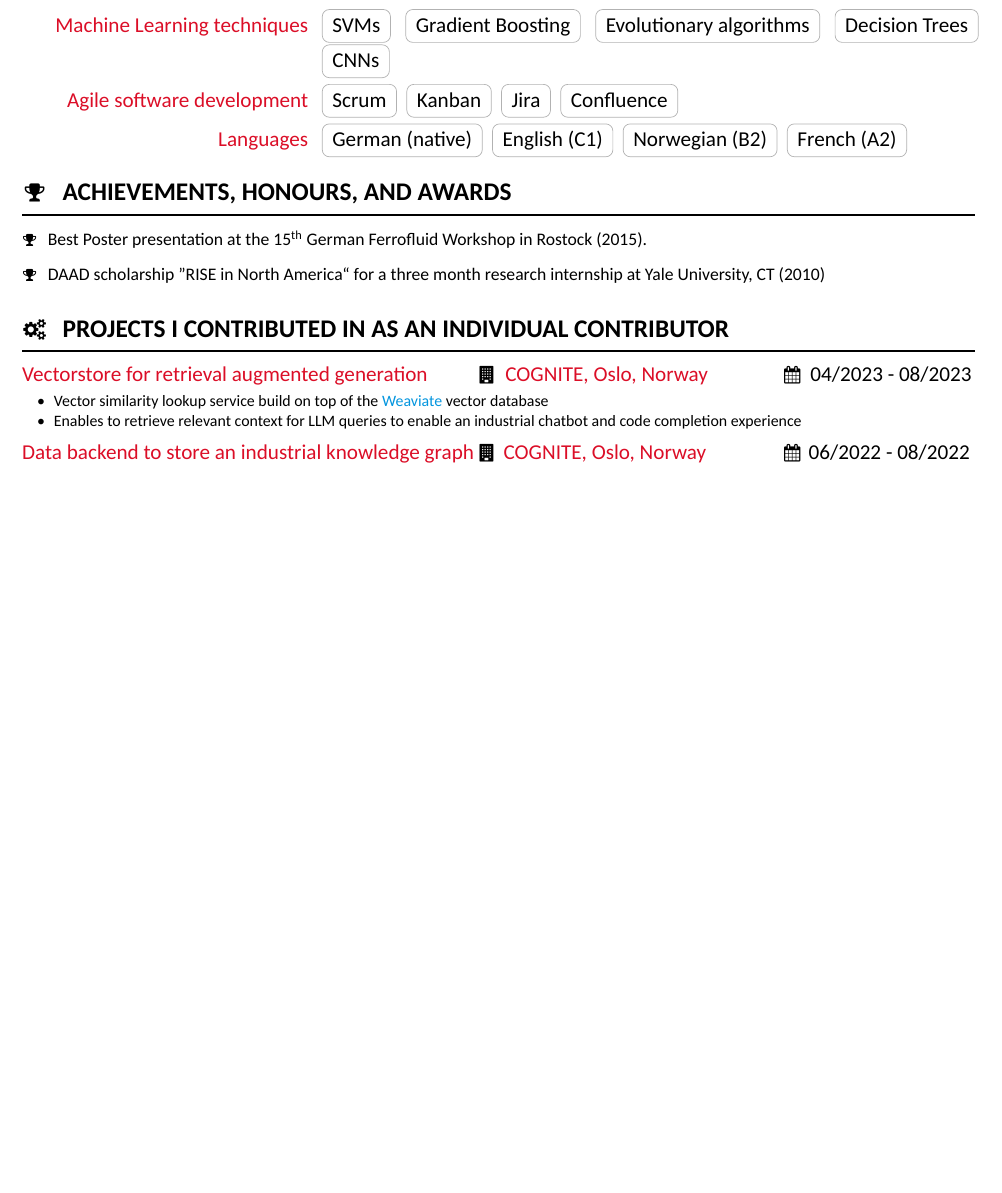
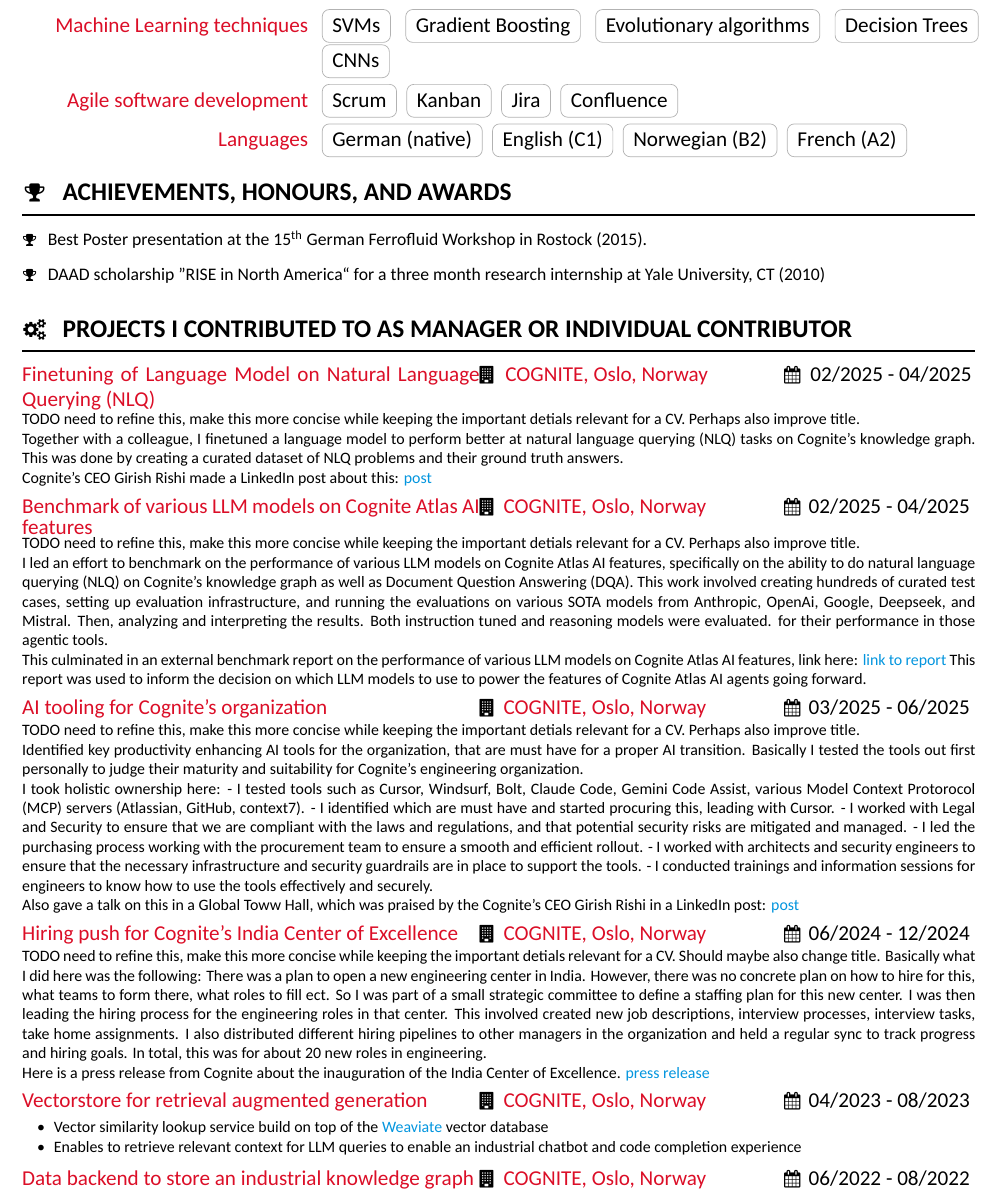
Before and after one commit to PeetCremer/pc-latex-cv, a LaTeX CV (CV_PeetCremer_en.tex): part of page 3 of 4 before the commit and part of page 3 of 5 after it, cut so that both start at the same text, the shorter picture padded with empty space. Compiled offline with XeLaTeX.

Commit message:
More TODOs

```diff
--- a/CV_PeetCremer_en.tex
+++ b/CV_PeetCremer_en.tex
@@ -214,7 +214,75 @@
 \achievement{DAAD scholarship ''RISE in North America`` for a three month research internship at Yale University, CT (2010)}
 
 
-\section[\faGears]{Projects I contributed in as an individual contributor}
+\section[\faGears]{Projects I contributed to as Manager or Individual Contributor}
+
+
+%
+\job{Finetuning of Language Model on Natural Language Querying (NLQ)}
+	{COGNITE, Oslo, Norway}
+	{02/2025 - 04/2025}
+    {
+        TODO need to refine this, make this more concise while keeping the important detials relevant for a CV. Perhaps also improve title.
+
+        Together with a colleague, I finetuned a language model to perform better at natural language querying (NLQ) tasks on Cognite's knowledge graph.
+        This was done by creating a curated dataset of NLQ problems and their ground truth answers.
+
+        Cognite's CEO Girish Rishi made a LinkedIn post about this:
+        \href{https://www.linkedin.com/posts/girish-rishi-4392587_atlas-ai-is-all-about-enabling-our-customers-activity-7336752688279207936-f58Y?utm_source=share&utm_medium=member_desktop&rcm=ACoAADAmkPABVhPkjuk0vvCtiRSid_p7fC4zU_o}{post}
+    }
+%
+\job{Benchmark of various LLM models on Cognite Atlas AI features}
+	{COGNITE, Oslo, Norway}
+	{02/2025 - 04/2025}
+    {
+        TODO need to refine this, make this more concise while keeping the important detials relevant for a CV. Perhaps also improve title.
+
+        I led an effort to benchmark on the performance of various LLM models on Cognite Atlas AI features, specifically on the ability to do natural language querying (NLQ)
+        on Cognite's knowledge graph as well as Document Question Answering (DQA).
+        This work involved creating hundreds of curated test cases, setting up evaluation infrastructure, and running the evaluations on various SOTA models from Anthropic, OpenAi, Google, Deepseek, and Mistral.
+        Then, analyzing and interpreting the results. Both instruction tuned and reasoning models were evaluated. for their performance in those agentic tools.
+
+        This culminated in an external benchmark report on the performance of various LLM models on Cognite Atlas AI features, link here: \href{https://www.cognite.com/en/resources/white-papers/atlas-ai-slm-llm-benchmark-report}{link to report}
+        This report was used to inform the decision on which LLM models to use to power the features of Cognite Atlas AI agents going forward.
+    }
+%
+\job{AI tooling for Cognite's organization}
+	{COGNITE, Oslo, Norway}
+	{03/2025 - 06/2025}
+    {
+        TODO need to refine this, make this more concise while keeping the important detials relevant for a CV. Perhaps also improve title.
+
+        Identified key productivity enhancing AI tools for the organization, that are must have for a proper AI transition.
+        Basically I tested the tools out first personally to judge their maturity and suitability for Cognite's engineering organization.
+
+        I took holistic ownership here:
+        - I tested tools such as Cursor, Windsurf, Bolt, Claude Code, Gemini Code Assist, various Model Context Protorocol (MCP) servers (Atlassian, GitHub, context7).
+        - I identified which are must have and started procuring this, leading with Cursor.
+        - I worked with Legal and Security to ensure that we are compliant with the laws and regulations, and that potential security risks are mitigated and managed.
+        - I led the purchasing process working with the procurement team to ensure a smooth and efficient rollout.
+        - I worked with architects and security engineers to ensure that the necessary infrastructure and security guardrails are in place to support the tools.
+        - I conducted trainings and information sessions for engineers to know how to use the tools effectively and securely.
+
+        Also gave a talk on this in a Global Toww Hall, which was praised by the Cognite's CEO Girish Rishi in a LinkedIn post:
+        \href{https://www.linkedin.com/posts/girish-rishi-4392587_peet-cremer-our-engineering-leader-showing-activity-7343289548442955776-Zu2p?utm_source=share&utm_medium=member_desktop&rcm=ACoAADAmkPABVhPkjuk0vvCtiRSid_p7fC4zU_o}{post}
+    }
+%
+\job{Hiring push for Cognite's India Center of Excellence}
+	{COGNITE, Oslo, Norway}
+	{06/2024 - 12/2024}
+    {
+        TODO need to refine this, make this more concise while keeping the important detials relevant for a CV. Should maybe also change title.
+        Basically what I did here was the following: There was a plan to open a new engineering center in India.
+        However, there was no concrete plan on how to hire for this, what teams to form there, what roles to fill ect.
+        So I was part of a small strategic committee to define a staffing plan for this new center.
+        I was then leading the hiring process for the engineering roles in that center. This involved created new job descriptions,
+        interview processes, interview tasks, take home assignments. I also distributed different hiring pipelines to other managers in the organization
+        and held a regular sync to track progress and hiring goals. In total, this was for about 20 new roles in engineering.
+
+        Here is a press release from Cognite about the inauguration of the India Center of Excellence.
+        \href{https://www.cognite.com/en/company/newsroom/cognite-inaugurates-india-center-of-excellence-in-bengaluru-with-commitment-to-leveraging-ai-for-industrial-growth}{press release}
+    }
+%
 \job{Vectorstore for retrieval augmented generation}
 	{COGNITE, Oslo, Norway}
 	{04/2023 - 08/2023}
```
